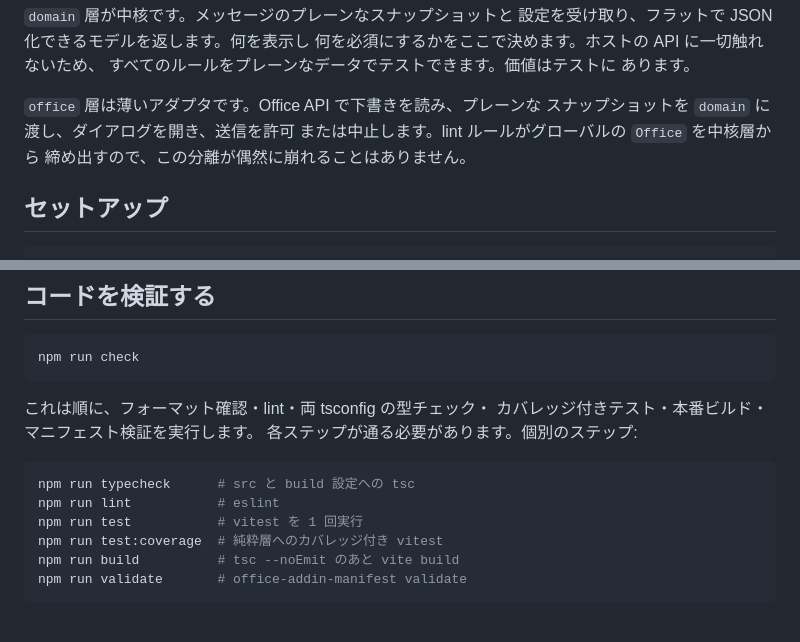
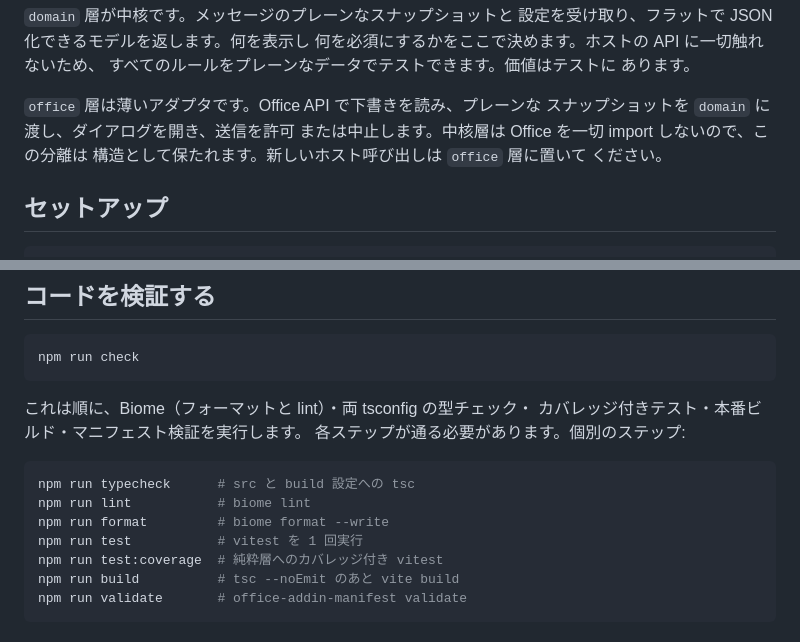
Before and after one commit to hjosugi/mail-lookout, a Markdown page: README.ja.md, 2 parts joined by grey strips. Drawn GitHub-style.

Commit message:
docs: document Biome toolchain

````diff
--- a/README.ja.md
+++ b/README.ja.md
@@ -68,8 +68,9 @@ src/
 
 `office` 層は薄いアダプタです。Office API で下書きを読み、プレーンな
 スナップショットを `domain` に渡し、ダイアログを開き、送信を許可
-または中止します。lint ルールがグローバルの `Office` を中核層から
-締め出すので、この分離が偶然に崩れることはありません。
+または中止します。中核層は Office を一切 import しないので、この分離は
+構造として保たれます。新しいホスト呼び出しは `office` 層に置いて
+ください。
 
 ## セットアップ
 
@@ -123,13 +124,14 @@ Outlook にサイドロードして試す場合は `npm run dev:outlook` を使
 npm run check
 ```
 
-これは順に、フォーマット確認・lint・両 tsconfig の型チェック・
+これは順に、Biome（フォーマットと lint）・両 tsconfig の型チェック・
 カバレッジ付きテスト・本番ビルド・マニフェスト検証を実行します。
 各ステップが通る必要があります。個別のステップ:
 
 ```sh
 npm run typecheck      # src と build 設定への tsc
-npm run lint           # eslint
+npm run lint           # biome lint
+npm run format         # biome format --write
 npm run test           # vitest を 1 回実行
 npm run test:coverage  # 純粋層へのカバレッジ付き vitest
 npm run build          # tsc --noEmit のあと vite build
````
Also changed, not shown: README.md (+6 -5 lines).
